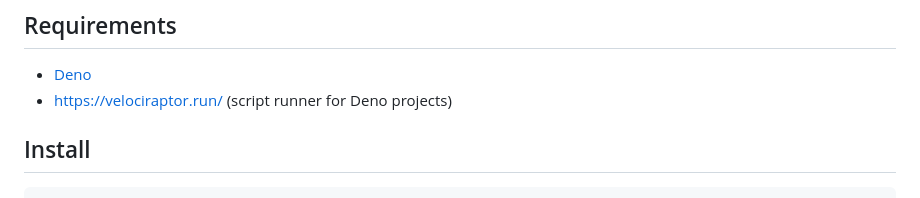
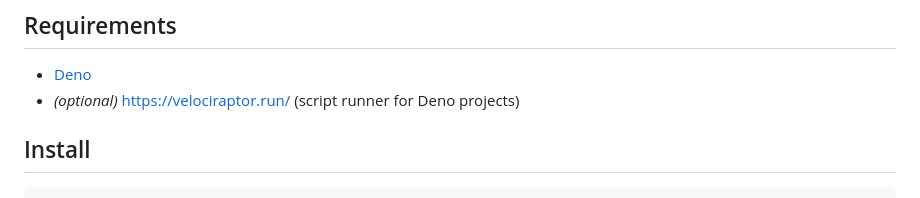
Before and after one commit to Open-MBEE/flexo-graphql, a Markdown page: README.md, the part around the change. Rendered like a GitHub page.

Commit message:
docs: optional vr

```diff
--- a/README.md
+++ b/README.md
@@ -3,7 +3,7 @@
 ## Requirements
 
  - [Deno](https://deno.com/)
- - [https://velociraptor.run/](Velociraptor) (script runner for Deno projects)
+ - _(optional)_ [https://velociraptor.run/](Velociraptor) (script runner for Deno projects)
 
 
 ## Install
```
